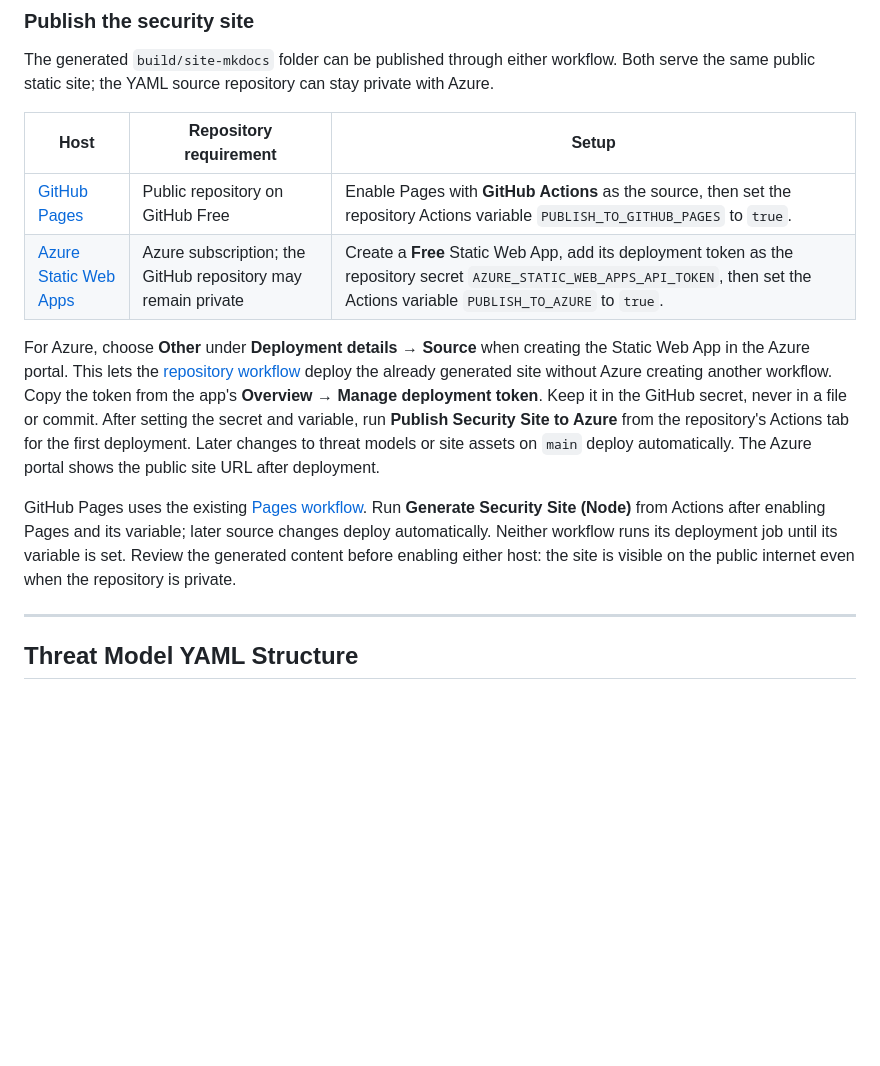
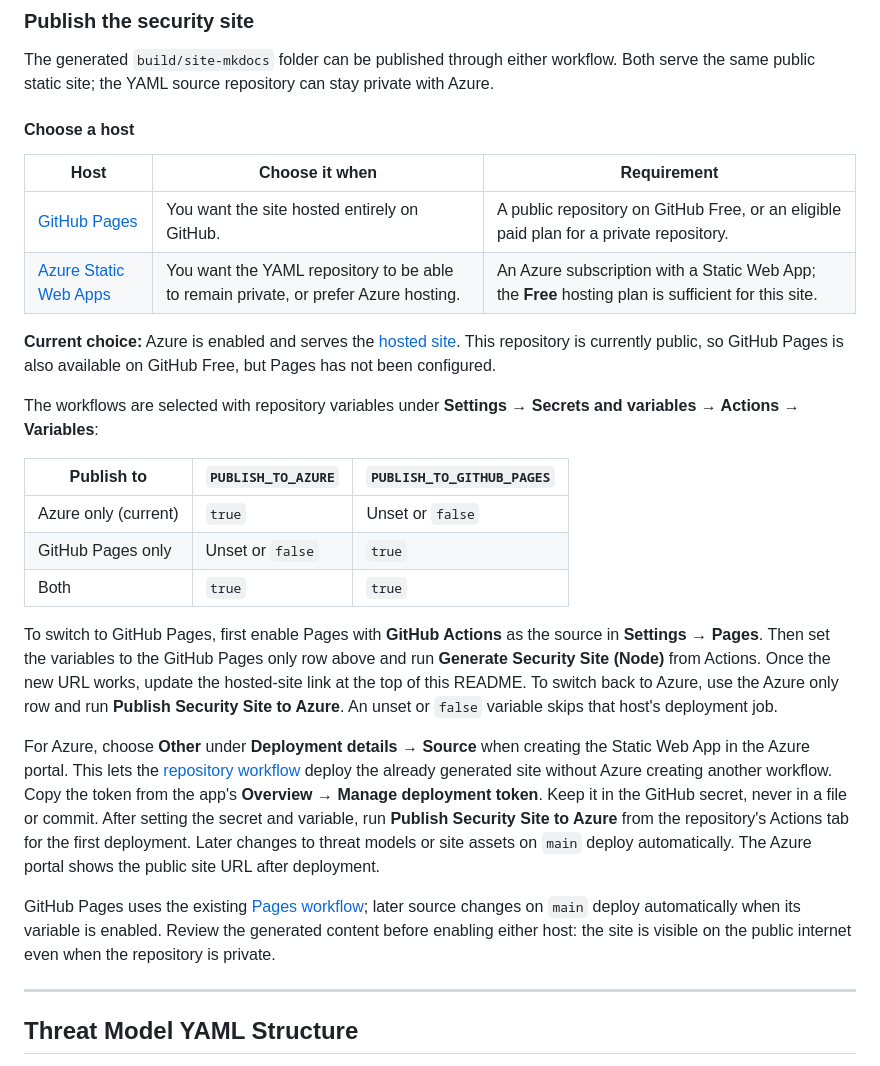
Before and after one commit to Bturbs/Threat-Models, a Markdown page: README.md, the part around the change. Drawn GitHub-style; blank space fills up the shorter version.

Commit message:
Document Azure and GitHub Pages hosting choice

```diff
--- a/README.md
+++ b/README.md
@@ -51,14 +51,28 @@ npm run serve:mkdocsSite
 
 The generated `build/site-mkdocs` folder can be published through either workflow. Both serve the same public static site; the YAML source repository can stay private with Azure.
 
-| Host | Repository requirement | Setup |
+#### Choose a host
+
+| Host | Choose it when | Requirement |
 | --- | --- | --- |
-| [GitHub Pages](https://docs.github.com/en/pages/getting-started-with-github-pages/configuring-a-publishing-source-for-your-github-pages-site) | Public repository on GitHub Free | Enable Pages with **GitHub Actions** as the source, then set the repository Actions variable `PUBLISH_TO_GITHUB_PAGES` to `true`. |
-| [Azure Static Web Apps](https://learn.microsoft.com/en-us/azure/static-web-apps/plans) | Azure subscription; the GitHub repository may remain private | Create a **Free** Static Web App, add its deployment token as the repository secret `AZURE_STATIC_WEB_APPS_API_TOKEN`, then set the Actions variable `PUBLISH_TO_AZURE` to `true`. |
+| [GitHub Pages](https://docs.github.com/en/pages/getting-started-with-github-pages/configuring-a-publishing-source-for-your-github-pages-site) | You want the site hosted entirely on GitHub. | A public repository on GitHub Free, or an eligible paid plan for a private repository. |
+| [Azure Static Web Apps](https://learn.microsoft.com/en-us/azure/static-web-apps/plans) | You want the YAML repository to be able to remain private, or prefer Azure hosting. | An Azure subscription with a Static Web App; the **Free** hosting plan is sufficient for this site. |
+
+**Current choice:** Azure is enabled and serves the [hosted site](https://proud-wave-00847161e.6.azurestaticapps.net/). This repository is currently public, so GitHub Pages is also available on GitHub Free, but Pages has not been configured.
+
+The workflows are selected with repository variables under **Settings → Secrets and variables → Actions → Variables**:
+
+| Publish to | `PUBLISH_TO_AZURE` | `PUBLISH_TO_GITHUB_PAGES` |
+| --- | --- | --- |
+| Azure only (current) | `true` | Unset or `false` |
+| GitHub Pages only | Unset or `false` | `true` |
+| Both | `true` | `true` |
+
+To switch to GitHub Pages, first enable Pages with **GitHub Actions** as the source in **Settings → Pages**. Then set the variables to the GitHub Pages only row above and run **Generate Security Site (Node)** from Actions. Once the new URL works, update the hosted-site link at the top of this README. To switch back to Azure, use the Azure only row and run **Publish Security Site to Azure**. An unset or `false` variable skips that host's deployment job.
 
 For Azure, choose **Other** under **Deployment details → Source** when creating the Static Web App in the Azure portal. This lets the [repository workflow](.github/workflows/publish-azure-static-web-app.yml) deploy the already generated site without Azure creating another workflow. Copy the token from the app's **Overview → Manage deployment token**. Keep it in the GitHub secret, never in a file or commit. After setting the secret and variable, run **Publish Security Site to Azure** from the repository's Actions tab for the first deployment. Later changes to threat models or site assets on `main` deploy automatically. The Azure portal shows the public site URL after deployment.
 
-GitHub Pages uses the existing [Pages workflow](.github/workflows/generate-mkdocs-site-ts.yml). Run **Generate Security Site (Node)** from Actions after enabling Pages and its variable; later source changes deploy automatically. Neither workflow runs its deployment job until its variable is set. Review the generated content before enabling either host: the site is visible on the public internet even when the repository is private.
+GitHub Pages uses the existing [Pages workflow](.github/workflows/generate-mkdocs-site-ts.yml); later source changes on `main` deploy automatically when its variable is enabled. Review the generated content before enabling either host: the site is visible on the public internet even when the repository is private.
 
 ---
 
```
